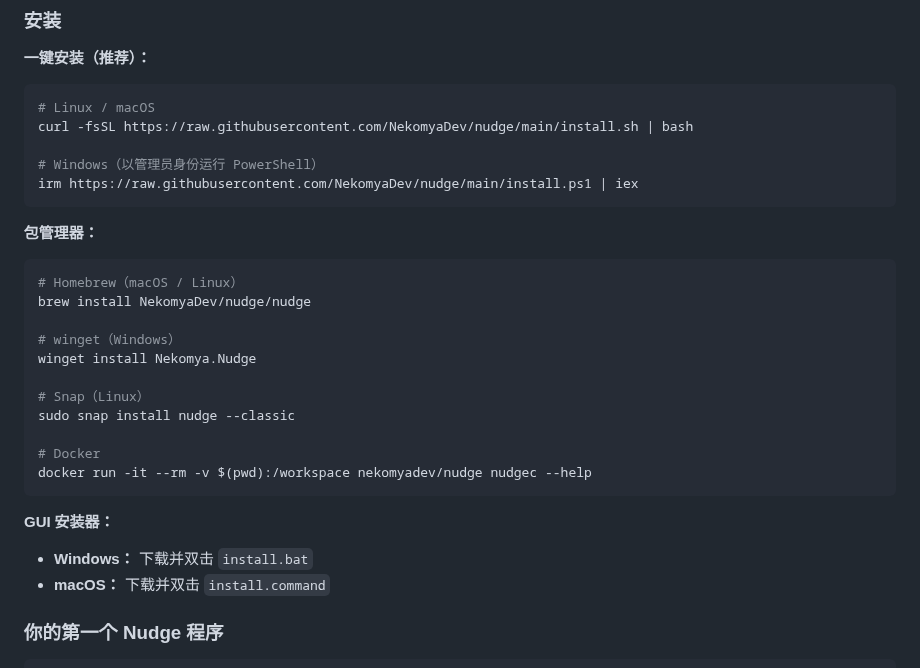
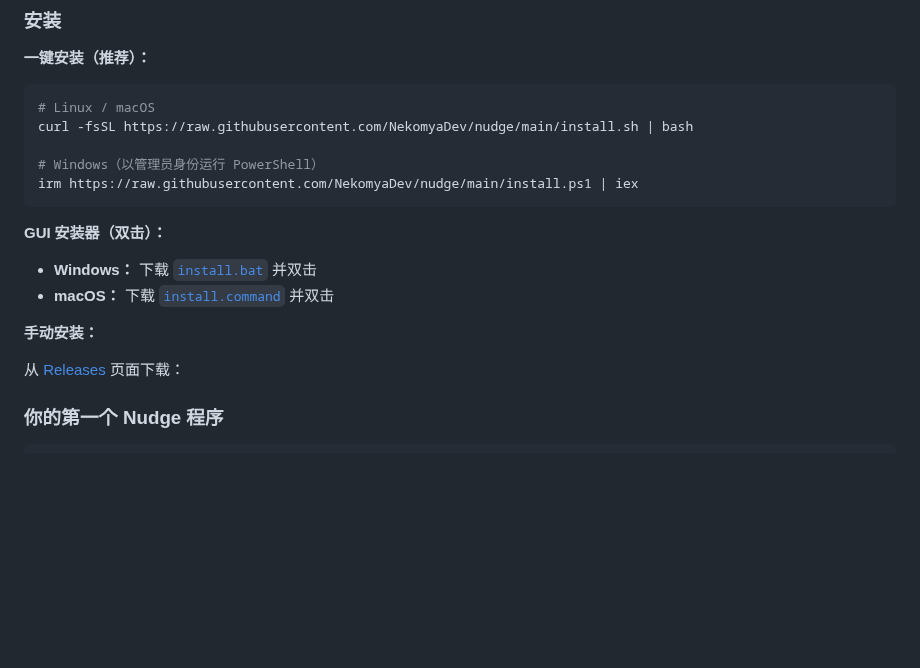
Before and after one commit to NekomyaDev/nudge, a Markdown page: README.zh-CN.md, the part around the change. Rendered like a GitHub page; blank space fills up the shorter version.

````diff
--- a/README.zh-CN.md
+++ b/README.zh-CN.md
@@ -93,26 +93,14 @@ curl -fsSL https://raw.githubusercontent.com/NekomyaDev/nudge/main/install.sh |
 irm https://raw.githubusercontent.com/NekomyaDev/nudge/main/install.ps1 | iex
 ```
 
-**包管理器：**
+**GUI 安装器（双击）：**
 
-```sh
-# Homebrew（macOS / Linux）
-brew install NekomyaDev/nudge/nudge
+- **Windows：** 下载 [`install.bat`](https://github.com/NekomyaDev/nudge/releases/download/v1.2.0/install.bat) 并双击
+- **macOS：** 下载 [`install.command`](https://github.com/NekomyaDev/nudge/releases/download/v1.2.0/install.command) 并双击
 
-# winget（Windows）
-winget install Nekomya.Nudge
+**手动安装：**
 
-# Snap（Linux）
-sudo snap install nudge --classic
-
-# Docker
-docker run -it --rm -v $(pwd):/workspace nekomyadev/nudge nudgec --help
-```
-
-**GUI 安装器：**
-
-- **Windows：** 下载并双击 `install.bat`
-- **macOS：** 下载并双击 `install.command`
+从 [Releases](https://github.com/NekomyaDev/nudge/releases) 页面下载：
 
 ### 你的第一个 Nudge 程序
 
````
Also changed, not shown: README.md (+5 -17 lines).
